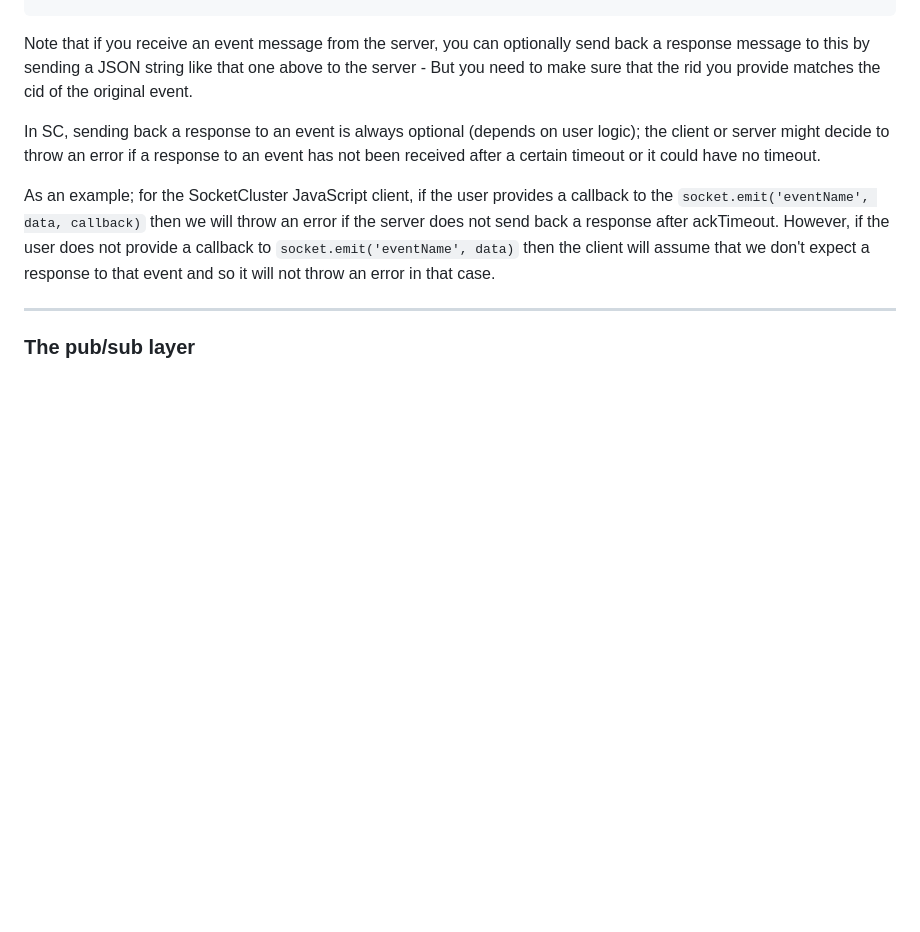
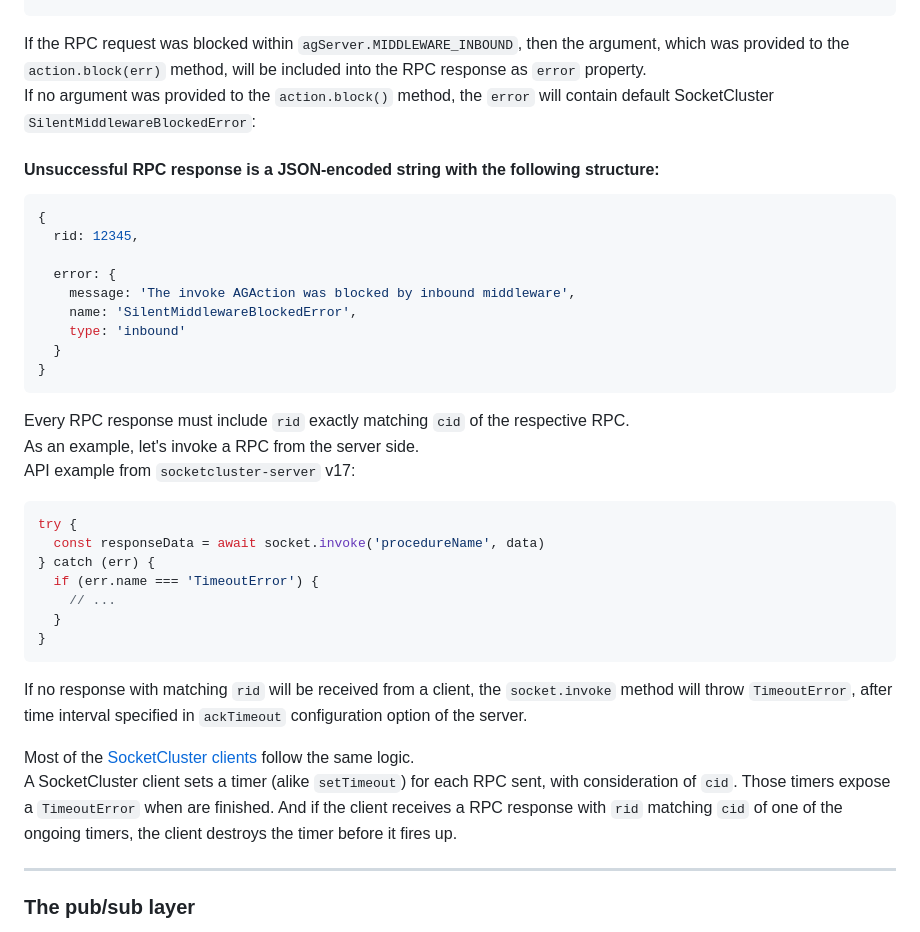
Before and after one commit to SocketCluster/socketcluster, a Markdown page: socketcluster-protocol.md, the part around one of its changes. GitHub-like rendering; blank space fills up the shorter version.

````diff
--- a/socketcluster-protocol.md
+++ b/socketcluster-protocol.md
@@ -181,12 +224,39 @@ Whenever a client emits an event to the server, the server can (optionally) send
 }
 ```
 
-Note that if you receive an event message from the server, you can optionally send back a response message to this by sending a JSON string like that one above
-to the server - But you need to make sure that the rid you provide matches the cid of the original event.
+If the RPC request was blocked within `agServer.MIDDLEWARE_INBOUND`, then the argument, which was provided to the `action.block(err)` method, will be included into the RPC response as `error` property.
+If no argument was provided to the `action.block()` method, the `error` will contain default SocketCluster `SilentMiddlewareBlockedError`:
 
-In SC, sending back a response to an event is always optional (depends on user logic); the client or server might decide to throw an error if a response to an event has not been received after a certain timeout or it could have no timeout.
+#### **Unsuccessful RPC response** is a JSON-encoded string with the following structure:
+```js
+{
+  rid: 12345,
 
-As an example; for the SocketCluster JavaScript client, if the user provides a callback to the `socket.emit('eventName', data, callback)` then we will throw an error if the server does not send back a response after ackTimeout. However, if the user does not provide a callback to `socket.emit('eventName', data)` then the client will assume that we don't expect a response to that event and so it will not throw an error in that case.
+  error: {
+    message: 'The invoke AGAction was blocked by inbound middleware',
+    name: 'SilentMiddlewareBlockedError',
+    type: 'inbound'
+  }
+}
+```
+
+Every RPC response must include `rid` exactly matching `cid` of the respective RPC.
+As an example, let's invoke a RPC from the server side.
+API example from `socketcluster-server` v17:
+```js
+try {
+  const responseData = await socket.invoke('procedureName', data)
+} catch (err) {
+  if (err.name === 'TimeoutError') {
+    // ...
+  }
+}
+```
+
+If no response with matching `rid` will be received from a client, the `socket.invoke` method will throw `TimeoutError`, after time interval specified in `ackTimeout` configuration option of the server.
+
+Most of the [SocketCluster clients](https://github.com/SocketCluster/client-drivers) follow the same logic.
+A SocketCluster client sets a timer (alike `setTimeout`) for each RPC sent, with consideration of `cid`. Those timers expose a `TimeoutError` when are finished. And if the client receives a RPC response with `rid` matching `cid` of one of the ongoing timers, the client destroys the timer before it fires up.
 
 ---
 
````
Also changed, not shown: other parts of socketcluster-protocol.md (+64 -21 lines).
